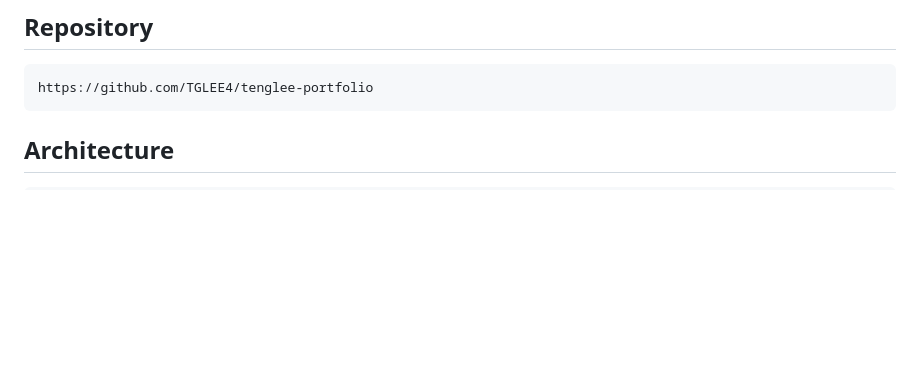
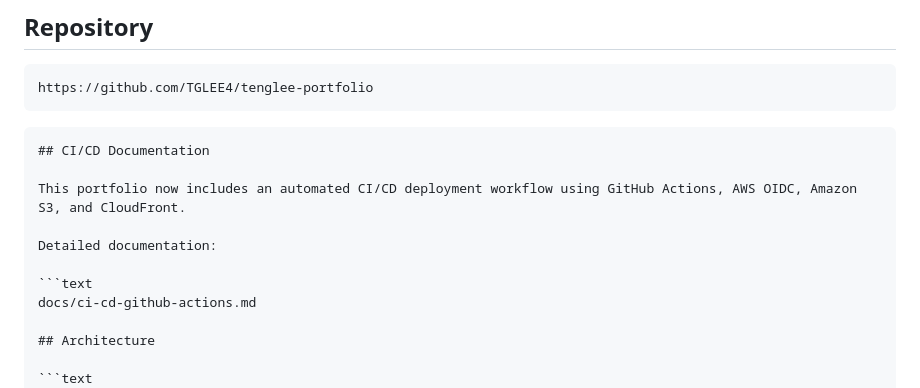
Before and after one commit to TGLEE4/tenglee-portfolio, a Markdown page: README.md, the part around the change. Rendered like a GitHub page; blank space fills up the shorter version.

Commit message:
Document CI/CD deployment workflow

````diff
--- a/README.md
+++ b/README.md
@@ -59,6 +59,15 @@ The live site is served through CloudFront and uses HTTPS.
 ```text
 https://github.com/TGLEE4/tenglee-portfolio
 ```
+```markdown
+## CI/CD Documentation
+
+This portfolio now includes an automated CI/CD deployment workflow using GitHub Actions, AWS OIDC, Amazon S3, and CloudFront.
+
+Detailed documentation:
+
+```text
+docs/ci-cd-github-actions.md
 
 ## Architecture
 
````
Also changed, not shown: docs/ci-cd-github-actions.md (added, +377 -0 lines).
